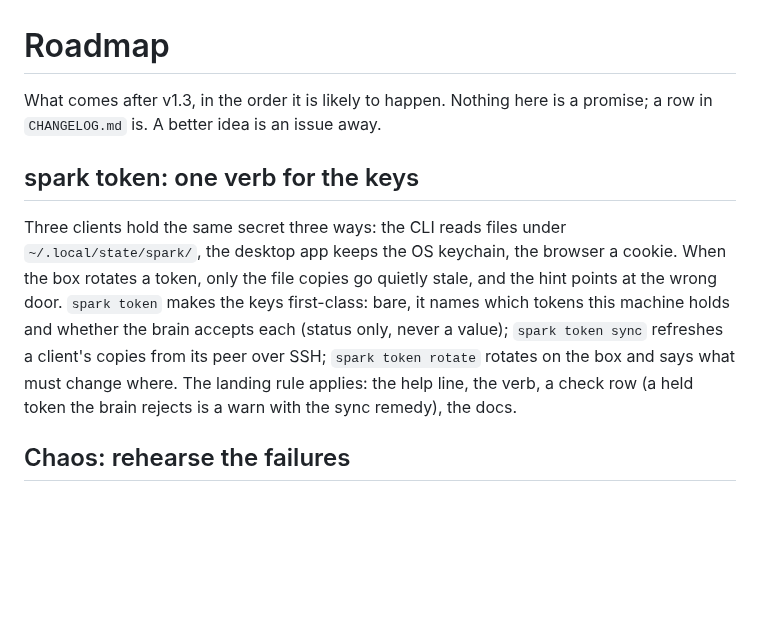
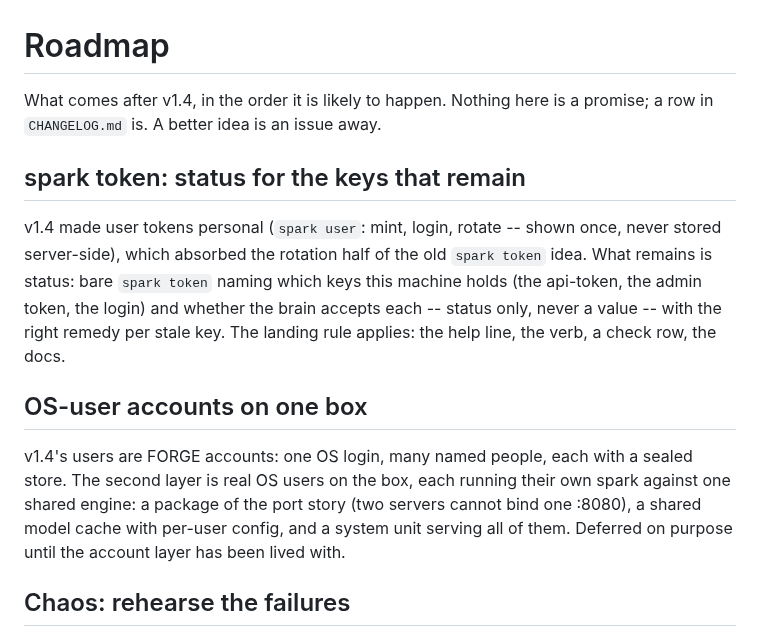
Before and after one commit to forgewright-ai/spark, a Markdown page: ROADMAP.md, the part around the change. GitHub-like rendering; blank space fills up the shorter version.

Commit message:
v1.4 docs: the changelog leads with the break, the roadmap moves on
The CHANGELOG's v1.4 section opens with the one break -- the shared
ember-token is gone, log in again with a personal token -- before the
feature prose. ROADMAP: the old `spark token` item shrinks to the
status half (spark user absorbed mint/login/rotate), and OS-user
accounts on one box join as explicit, deliberately deferred work.

Co-Authored-By: Claude Fable 5 <noreply@anthropic.com>
Claude-Session: https://claude.ai/code/session_011e9onJEuNnQ3xgUbpACrvK

```diff
--- a/ROADMAP.md
+++ b/ROADMAP.md
@@ -1,20 +1,26 @@
 # Roadmap
 
-What comes after v1.3, in the order it is likely to happen. Nothing here
+What comes after v1.4, in the order it is likely to happen. Nothing here
 is a promise; a row in `CHANGELOG.md` is. A better idea is an issue away.
 
-## spark token: one verb for the keys
+## spark token: status for the keys that remain
 
-Three clients hold the same secret three ways: the CLI reads files under
-`~/.local/state/spark/`, the desktop app keeps the OS keychain, the
-browser a cookie. When the box rotates a token, only the file copies go
-quietly stale, and the hint points at the wrong door. `spark token` makes
-the keys first-class: bare, it names which tokens this machine holds and
-whether the brain accepts each (status only, never a value); `spark token
-sync` refreshes a client's copies from its peer over SSH; `spark token
-rotate` rotates on the box and says what must change where. The landing
-rule applies: the help line, the verb, a check row (a held token the
-brain rejects is a warn with the sync remedy), the docs.
+v1.4 made user tokens personal (`spark user`: mint, login, rotate --
+shown once, never stored server-side), which absorbed the rotation half
+of the old `spark token` idea. What remains is status: bare `spark
+token` naming which keys this machine holds (the api-token, the admin
+token, the login) and whether the brain accepts each -- status only,
+never a value -- with the right remedy per stale key. The landing rule
+applies: the help line, the verb, a check row, the docs.
+
+## OS-user accounts on one box
+
+v1.4's users are FORGE accounts: one OS login, many named people, each
+with a sealed store. The second layer is real OS users on the box, each
+running their own spark against one shared engine: a package of the
+port story (two servers cannot bind one :8080), a shared model cache
+with per-user config, and a system unit serving all of them. Deferred
+on purpose until the account layer has been lived with.
 
 ## Chaos: rehearse the failures
 
```
Also changed, not shown: CHANGELOG.md (+7 -1 lines).
